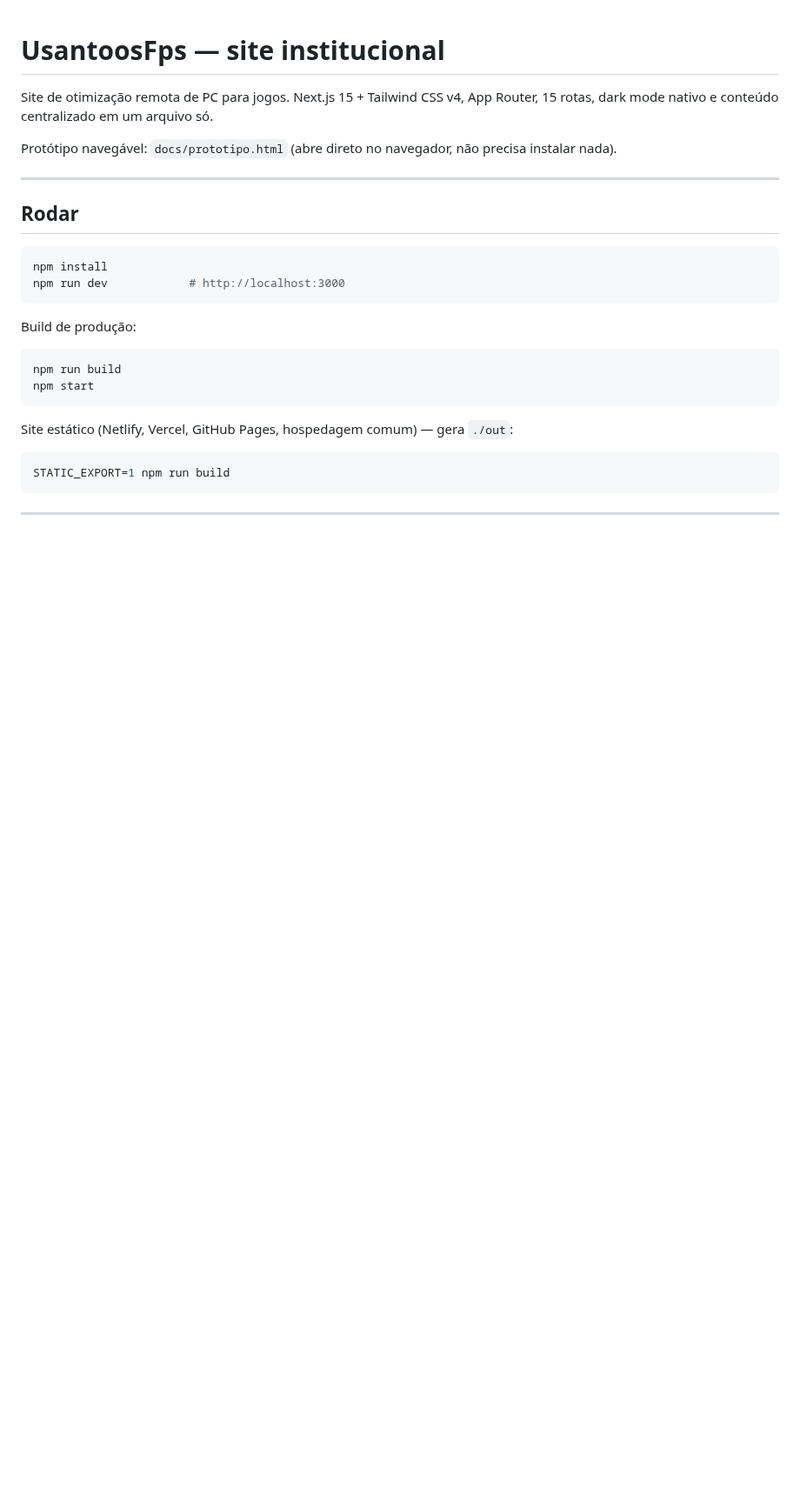
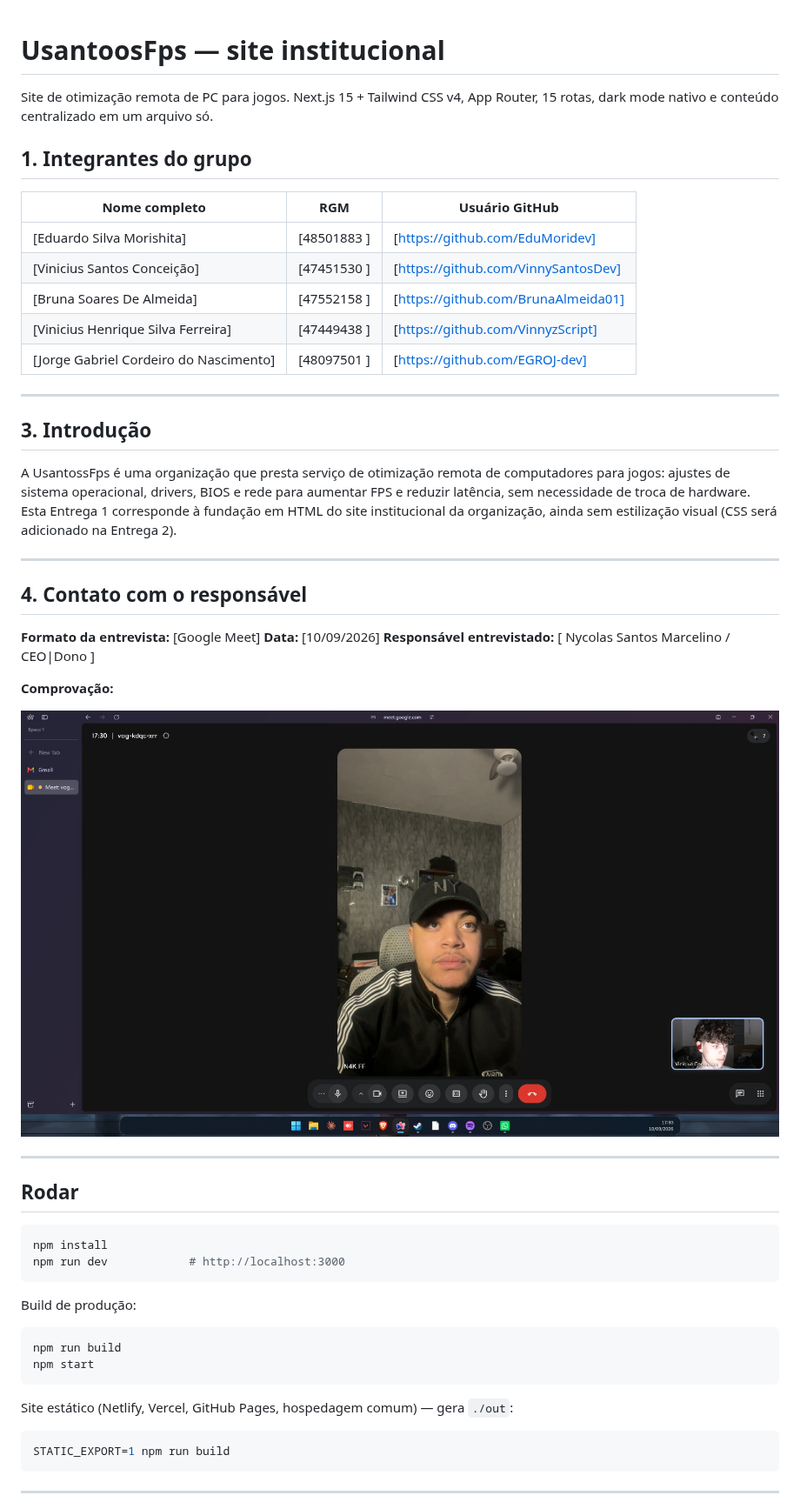
Before and after one commit to EduMoridev/UsantossFps, a Markdown page: README.md, the part around one of its changes. Shown at 87% size. GitHub-like rendering; pictures changed too: Entrevista.png (added); blank space fills up the shorter version.

```diff
--- a/README.md
+++ b/README.md
@@ -3,8 +3,39 @@
 Site de otimização remota de PC para jogos. Next.js 15 + Tailwind CSS v4,
 App Router, 15 rotas, dark mode nativo e conteúdo centralizado em um arquivo só.
 
-Protótipo navegável: `docs/prototipo.html` (abre direto no navegador, não precisa
-instalar nada).
+
+## 1. Integrantes do grupo
+
+| Nome completo | RGM | Usuário GitHub |
+|---|---|---|
+| [Eduardo Silva Morishita] | [48501883 ] | [https://github.com/EduMoridev] |
+| [Vinicius Santos Conceição] | [47451530 ] | [https://github.com/VinnySantosDev] |
+| [Bruna Soares De Almeida] | [47552158 ] | [https://github.com/BrunaAlmeida01] |
+| [Vinicius Henrique Silva Ferreira] | [47449438 ] | [https://github.com/VinnyzScript] |
+| [Jorge Gabriel Cordeiro do Nascimento] | [48097501 ] | [https://github.com/EGROJ-dev] |
+
+---
+
+
+## 3. Introdução
+
+A UsantossFps é uma organização que presta serviço de otimização remota de
+computadores para jogos: ajustes de sistema operacional, drivers, BIOS e rede
+para aumentar FPS e reduzir latência, sem necessidade de troca de hardware.
+Esta Entrega 1 corresponde à fundação em HTML do site institucional da
+organização, ainda sem estilização visual (CSS será adicionado na Entrega 2).
+
+---
+
+## 4. Contato com o responsável
+
+**Formato da entrevista:** [Google Meet]
+**Data:** [10/09/2026]
+**Responsável entrevistado:** [ Nycolas Santos Marcelino / CEO|Dono ]
+
+**Comprovação:**
+
+<img src="Entrevista.png" width="900" alt="Entrevista com o cliente">
 
 ---
 
```
Also changed, not shown: other parts of README.md (+0 -10 lines), 1 other file.
